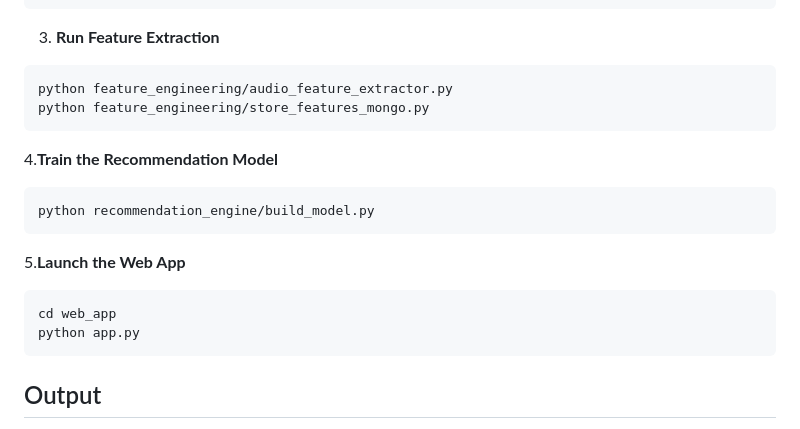
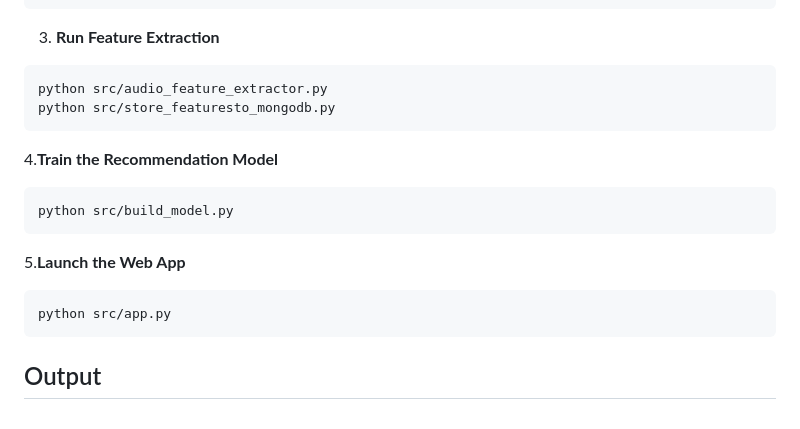
Before and after one commit to rameenbabar/Creating-A-Music-Recommendation-Model-utilising-MLlib-of-Apache-Spark, a Markdown page: README.md, the part around the change. Drawn GitHub-style.

````diff
--- a/README.md
+++ b/README.md
@@ -79,19 +79,18 @@ pip install -r requirements.txt
 3. **Run Feature Extraction**
 
 ```bash
-python feature_engineering/audio_feature_extractor.py
-python feature_engineering/store_features_mongo.py
+python src/audio_feature_extractor.py
+python src/store_featuresto_mongodb.py
 ```
 
 4.**Train the Recommendation Model**
 
 ```bash
-python recommendation_engine/build_model.py
+python src/build_model.py
 ```
 5.**Launch the Web App**
 ```bash
-cd web_app
-python app.py
+python src/app.py
 ```
 ## Output
 **MongoDB:** Stores processed feature vectors
````
